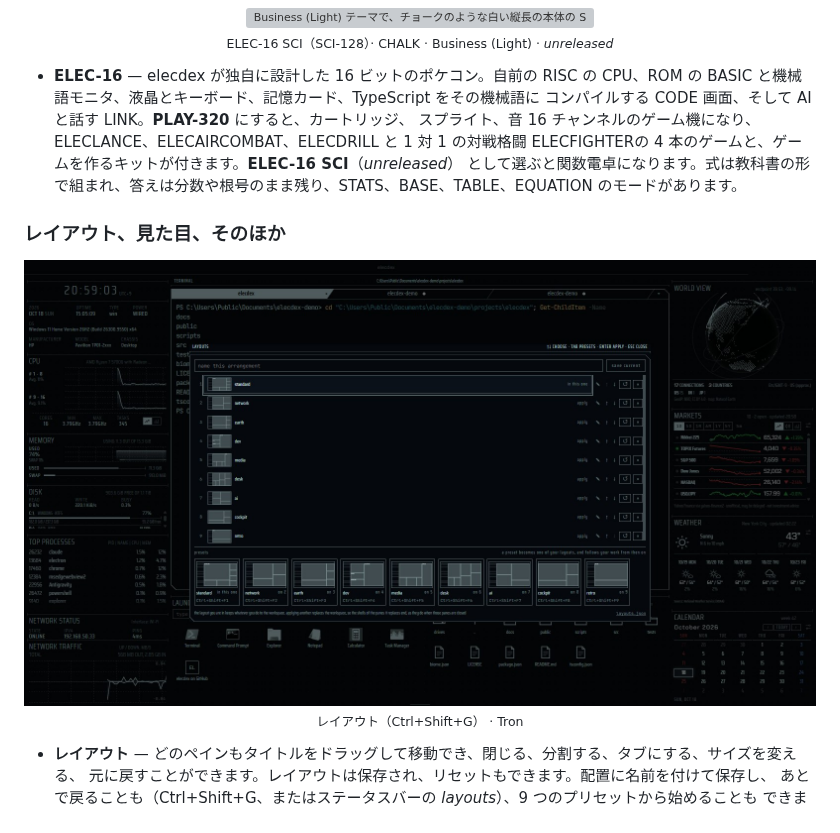
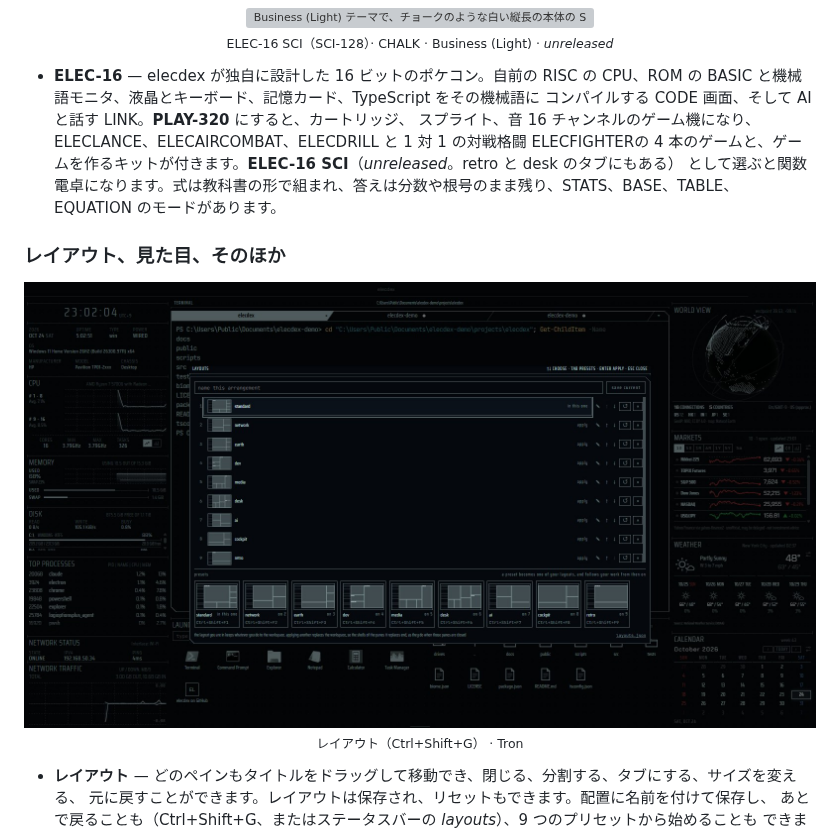
Before and after one commit to kurouna/elecdex, a Markdown page: README.ja.md, the part around one of its changes. GitHub-like rendering; pictures changed too: docs/screenshots/elecdex-layouts.jpg; grey boxes are pictures that could not be loaded.

```diff
--- a/README.ja.md
+++ b/README.ja.md
@@ -247,7 +247,7 @@ elecdex を最初に開いたときの配置で、ページ冒頭の画像がこ
 - **ELEC-16** — elecdex が独自に設計した 16 ビットのポケコン。自前の RISC の
   CPU、ROM の BASIC と機械語モニタ、液晶とキーボード、記憶カード、TypeScript をその機械語に
   コンパイルする CODE 画面、そして AI と話す LINK。**PLAY-320** にすると、カートリッジ、
-  スプライト、音 16 チャンネルのゲーム機になり、ELECLANCE、ELECAIRCOMBAT、ELECDRILL と 1 対 1 の対戦格闘 ELECFIGHTERの 4 本のゲームと、ゲームを作るキットが付きます。**ELEC-16 SCI**（*unreleased*）
+  スプライト、音 16 チャンネルのゲーム機になり、ELECLANCE、ELECAIRCOMBAT、ELECDRILL と 1 対 1 の対戦格闘 ELECFIGHTERの 4 本のゲームと、ゲームを作るキットが付きます。**ELEC-16 SCI**（*unreleased*。retro と desk のタブにもある）
   として選ぶと関数電卓になります。式は教科書の形で組まれ、答えは分数や根号のまま残り、STATS、BASE、TABLE、EQUATION のモードがあります。
 
 ### レイアウト、見た目、そのほか
```
Also changed, not shown: other parts of README.ja.md (+2 -2 lines), README.md (+6 -5 lines), README.zh-CN.md (+3 -3 lines), docs/screenshots/elecdex-desk.jpg, docs/screenshots/elecdex-retro.jpg, 4 other files.
